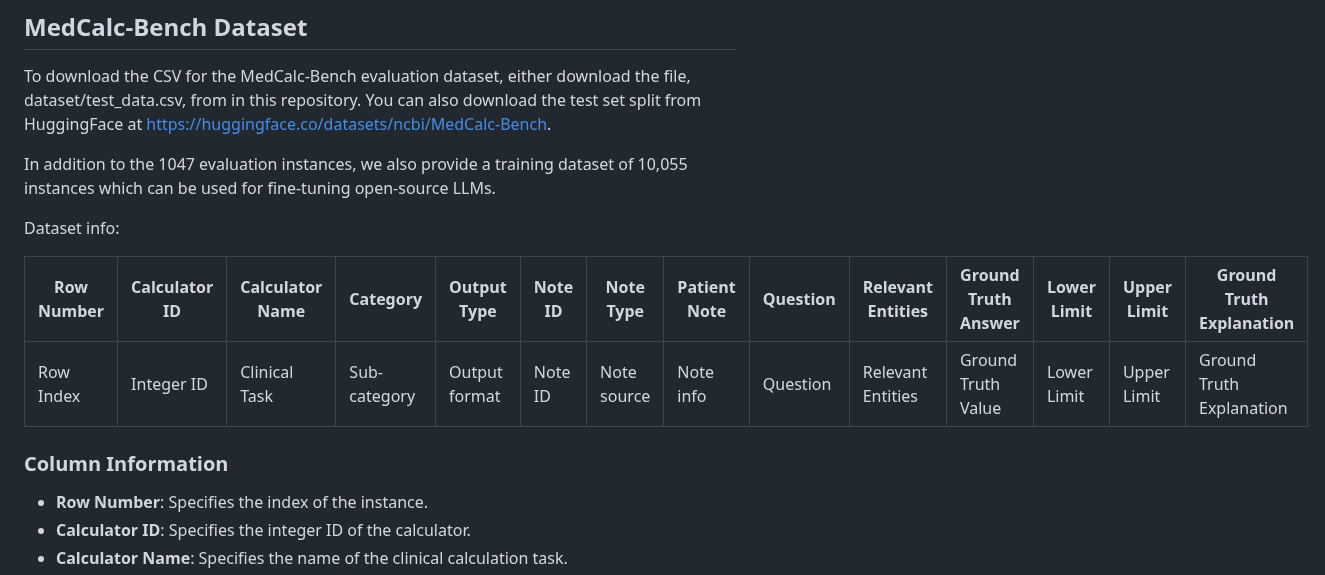
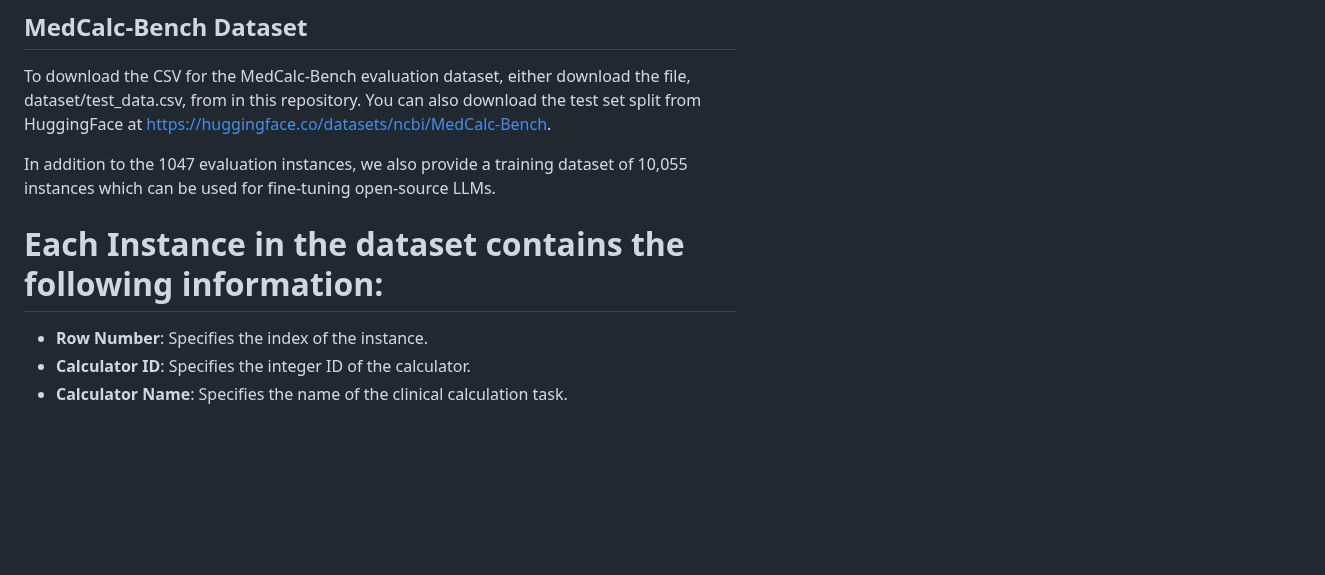
Before and after one commit to nikhilk7153/MedCalc-Bench-Verified, a Markdown page: README.md, the part around the change. Drawn GitHub-style; blank space fills up the shorter version.

```diff
--- a/README.md
+++ b/README.md
@@ -6,13 +6,7 @@ To download the CSV for the MedCalc-Bench evaluation dataset, either download th
 
 In addition to the 1047 evaluation instances, we also provide a training dataset of 10,055 instances which can be used for fine-tuning open-source LLMs.
 
-Dataset info:
-
-| Row Number | Calculator ID | Calculator Name | Category | Output Type | Note ID | Note Type | Patient Note | Question | Relevant Entities | Ground Truth Answer | Lower Limit | Upper Limit | Ground Truth Explanation |
-|------------|----------------|-----------------|----------|-------------|---------|-----------|---------------|----------|-------------------|---------------------|-------------|-------------|--------------------------|
-| Row Index          | Integer ID     | Clinical Task   | Sub-category | Output format | Note ID | Note source | Note info   | Question | Relevant Entities | Ground Truth Value  | Lower Limit | Upper Limit | Ground Truth Explanation |
-
-### Column Information
+# Each Instance in the dataset contains the following information:
 
 - **Row Number**: Specifies the index of the instance.
 - **Calculator ID**: Specifies the integer ID of the calculator.
```
